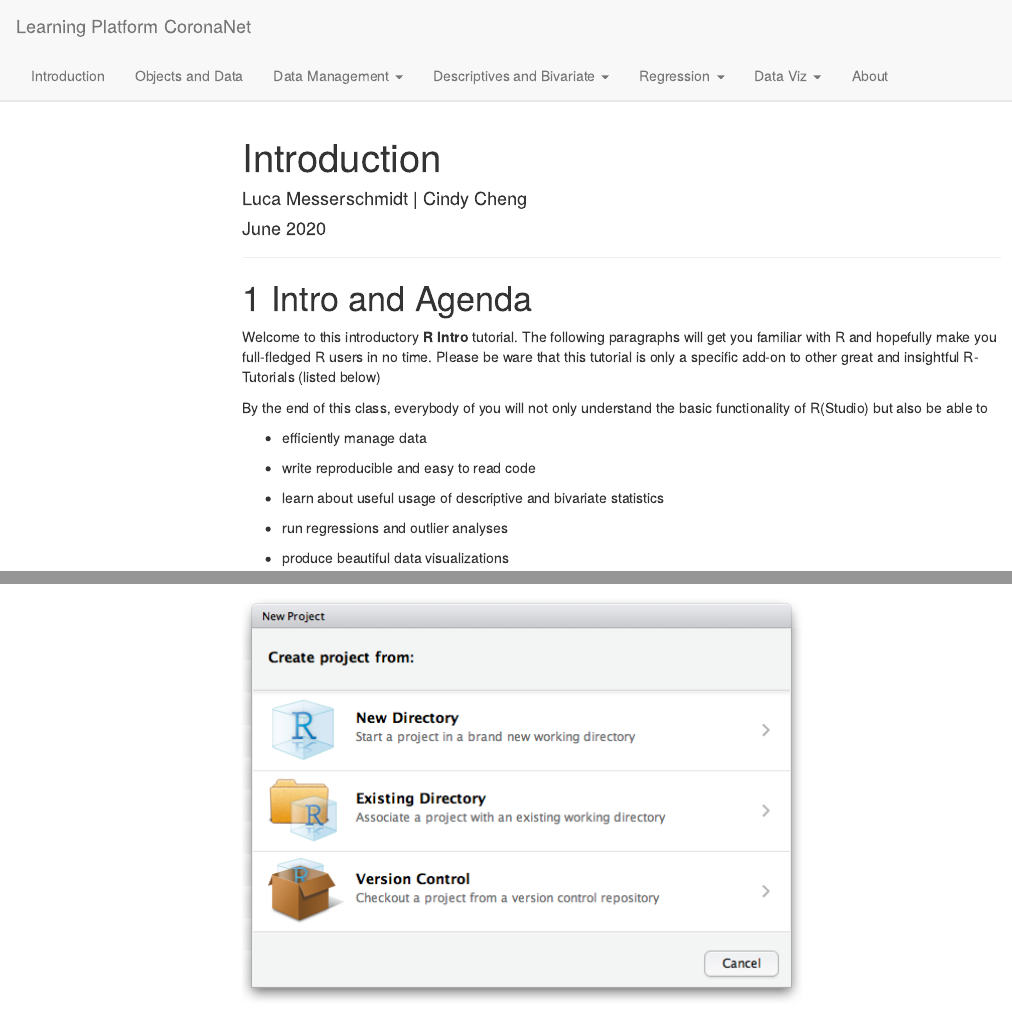
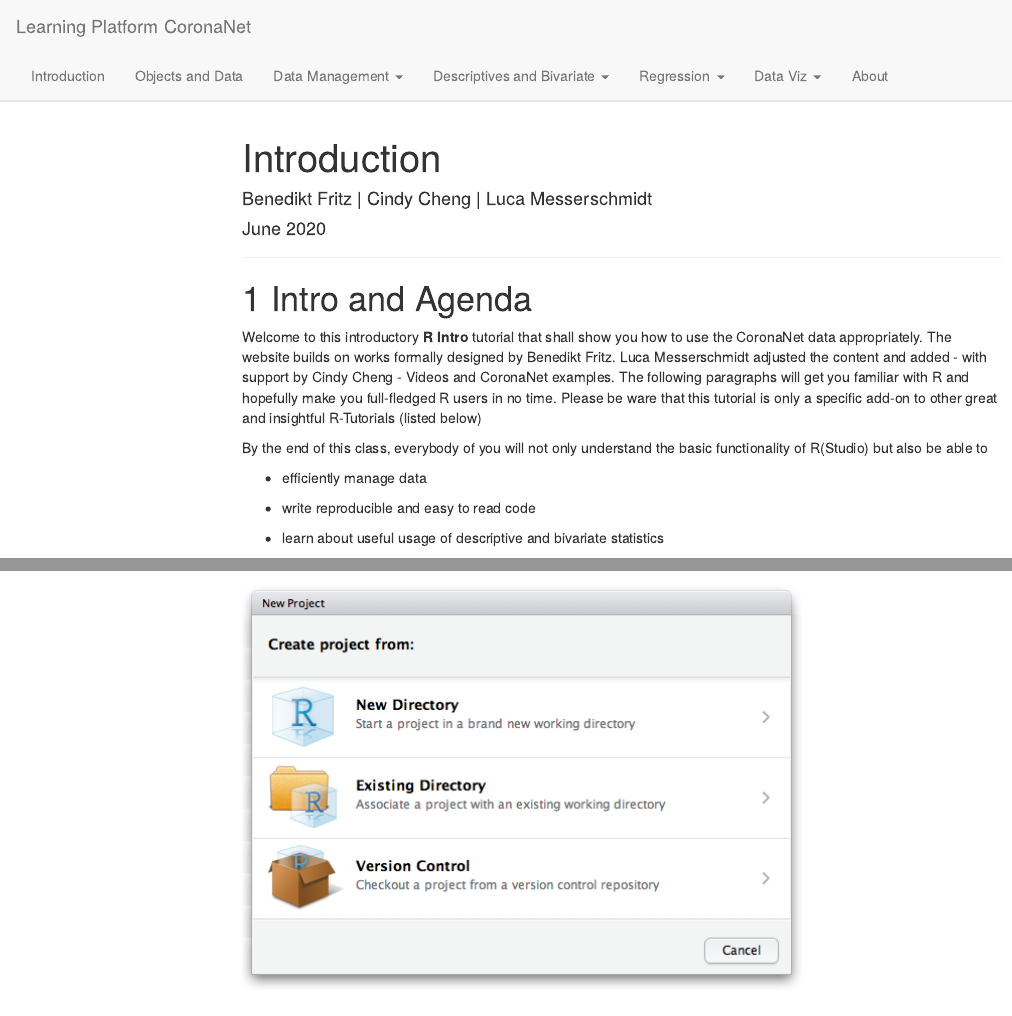
Before and after one commit to LuMesserschmidt/stats_CoronaNet, an R Markdown document (index.Rmd): the page in a window 1100 px wide, from its top, and a second part further down, joined at a grey line. Rendered offline with R 4.5, knitr and Pandoc, with nearby package versions; a font, style sheet, LaTeX package, included part or bibliography that could not be used is replaced or left out; menus at the side of the page are left out.

Commit message:
Update index.Rmd

```diff
--- a/index.Rmd
+++ b/index.Rmd
@@ -1,6 +1,6 @@
 ---
 title: "Introduction"
-author: "Luca Messerschmidt | Cindy Cheng"
+author: "Benedikt Fritz | Cindy Cheng | Luca Messerschmidt"
 date: "June 2020"
 ---
 
@@ -10,7 +10,7 @@ knitr::opts_chunk$set(echo = TRUE)
 ***
 # Intro and Agenda
 
-Welcome to this introductory **R Intro** tutorial. The following paragraphs will get you familiar with R and hopefully make you full-fledged R users in no time. Please be ware that this tutorial is only a specific add-on to other great and insightful R-Tutorials (listed below)
+Welcome to this introductory **R Intro** tutorial that shall show you how to use the CoronaNet data appropriately. The website builds on works formally designed by Benedikt Fritz. Luca Messerschmidt adjusted the content and added - with support by Cindy Cheng - Videos and CoronaNet examples. The following paragraphs will get you familiar with R and hopefully make you full-fledged R users in no time. Please be ware that this tutorial is only a specific add-on to other great and insightful R-Tutorials (listed below)
 
 By the end of this class, everybody of you will not only understand the basic functionality of R(Studio) but also be able to
 
```
